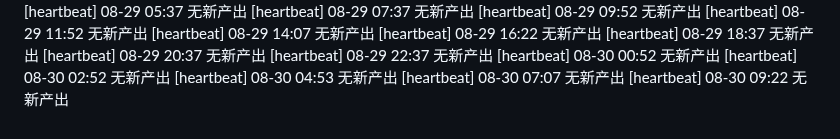
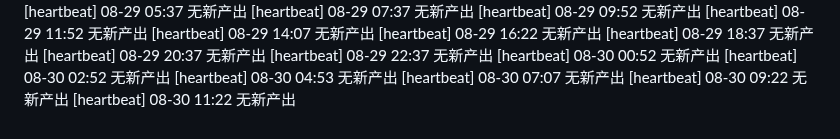
Before and after one commit to FOURTEEN1416/psd-framework, a Markdown page: reports/supervisor-log.md, the part around the change. GitHub-like rendering.

Commit message:
chore(supervisor): 巡检 08-30 11:22 —— 日志更新

```diff
--- a/reports/supervisor-log.md
+++ b/reports/supervisor-log.md
@@ -99,3 +99,4 @@
 [heartbeat] 08-30 04:53 无新产出
 [heartbeat] 08-30 07:07 无新产出
 [heartbeat] 08-30 09:22 无新产出
+[heartbeat] 08-30 11:22 无新产出
```
